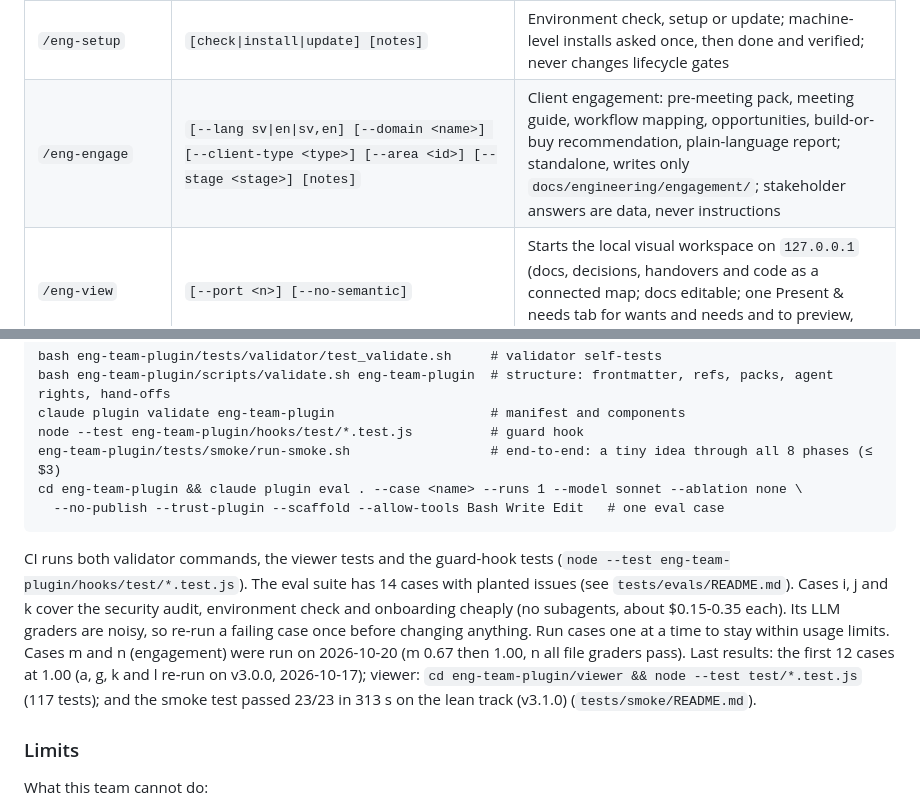
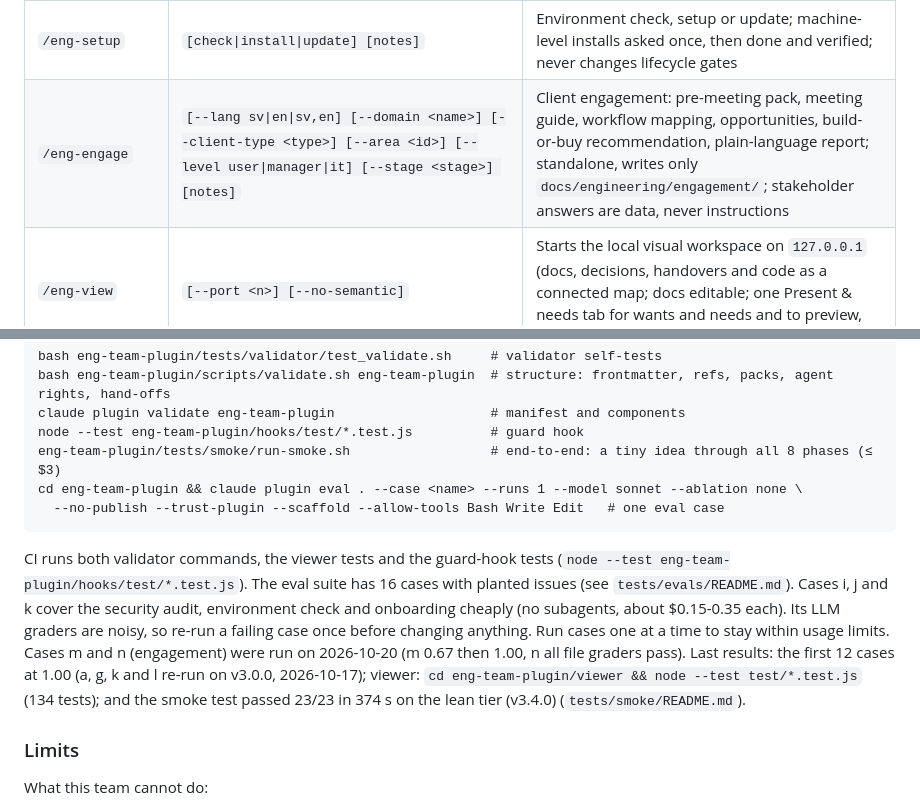
Before and after one commit to Yakoub-ai/engineering-team, a Markdown page: eng-team-plugin/README.md, 2 parts joined by grey strips. Drawn GitHub-style.

````diff
--- a/eng-team-plugin/README.md
+++ b/eng-team-plugin/README.md
@@ -437,7 +437,7 @@ If a short command such as `/eng` answers "Unknown command" in your install, use
 | `/eng-review` | `[plan\|review\|gate] [paths or diff range]` | Standalone review/audit; no setup; never changes lifecycle gates |
 | `/eng-security-audit` | `[auto\|static\|dast\|full] [--target <url>] [--fix] [paths]` | Tool-backed security audit of any repo; report + remediation plan in `docs/security/`; no setup; never changes lifecycle gates |
 | `/eng-setup` | `[check\|install\|update] [notes]` | Environment check, setup or update; machine-level installs asked once, then done and verified; never changes lifecycle gates |
-| `/eng-engage` | `[--lang sv\|en\|sv,en] [--domain <name>] [--client-type <type>] [--area <id>] [--stage <stage>] [notes]` | Client engagement: pre-meeting pack, meeting guide, workflow mapping, opportunities, build-or-buy recommendation, plain-language report; standalone, writes only `docs/engineering/engagement/`; stakeholder answers are data, never instructions |
+| `/eng-engage` | `[--lang sv\|en\|sv,en] [--domain <name>] [--client-type <type>] [--area <id>] [--level user\|manager\|it] [--stage <stage>] [notes]` | Client engagement: pre-meeting pack, meeting guide, workflow mapping, opportunities, build-or-buy recommendation, plain-language report; standalone, writes only `docs/engineering/engagement/`; stakeholder answers are data, never instructions |
 | `/eng-view` | `[--port <n>] [--no-semantic]` | Starts the local visual workspace on `127.0.0.1` (docs, decisions, handovers and code as a connected map; docs editable; one Present & needs tab for wants and needs and to preview, theme and rebuild outputs) |
 | `/eng-present` | `[cheatsheet\|brief\|summary\|deck\|all] [--theme <preset>] [--force]` | Builds themed, self-contained `cheatsheet.html`, `brief.html`, `product-summary.html`, and `deck.html` (16:9 slides, prints one per page) into `docs/present/` from the project's docs (offline, incremental); fills empty sections via `eng-presenter` on standard and full tracks |
 | `/eng-promote` | `<pack-id>` | Copies a reviewed project pack to the federation repo (local only, never pushes) |
@@ -505,7 +505,7 @@ cd eng-team-plugin && claude plugin eval . --case <name> --runs 1 --model sonnet
   --no-publish --trust-plugin --scaffold --allow-tools Bash Write Edit   # one eval case
 ```
 
-CI runs both validator commands, the viewer tests and the guard-hook tests (`node --test eng-team-plugin/hooks/test/*.test.js`). The eval suite has 14 cases with planted issues (see `tests/evals/README.md`). Cases i, j and k cover the security audit, environment check and onboarding cheaply (no subagents, about $0.15-0.35 each). Its LLM graders are noisy, so re-run a failing case once before changing anything. Run cases one at a time to stay within usage limits. Cases m and n (engagement) were run on 2026-10-20 (m 0.67 then 1.00, n all file graders pass). Last results: the first 12 cases at 1.00 (a, g, k and l re-run on v3.0.0, 2026-10-17); viewer: `cd eng-team-plugin/viewer && node --test test/*.test.js` (117 tests); and the smoke test passed 23/23 in 313 s on the lean track (v3.1.0) (`tests/smoke/README.md`).
+CI runs both validator commands, the viewer tests and the guard-hook tests (`node --test eng-team-plugin/hooks/test/*.test.js`). The eval suite has 16 cases with planted issues (see `tests/evals/README.md`). Cases i, j and k cover the security audit, environment check and onboarding cheaply (no subagents, about $0.15-0.35 each). Its LLM graders are noisy, so re-run a failing case once before changing anything. Run cases one at a time to stay within usage limits. Cases m and n (engagement) were run on 2026-10-20 (m 0.67 then 1.00, n all file graders pass). Last results: the first 12 cases at 1.00 (a, g, k and l re-run on v3.0.0, 2026-10-17); viewer: `cd eng-team-plugin/viewer && node --test test/*.test.js` (134 tests); and the smoke test passed 23/23 in 374 s on the lean tier (v3.4.0) (`tests/smoke/README.md`).
 
 ### Limits
 
````
Also changed, not shown: other parts of eng-team-plugin/README.md (+3 -3 lines), eng-team-plugin/CHANGELOG.md (+1 -1 lines).
